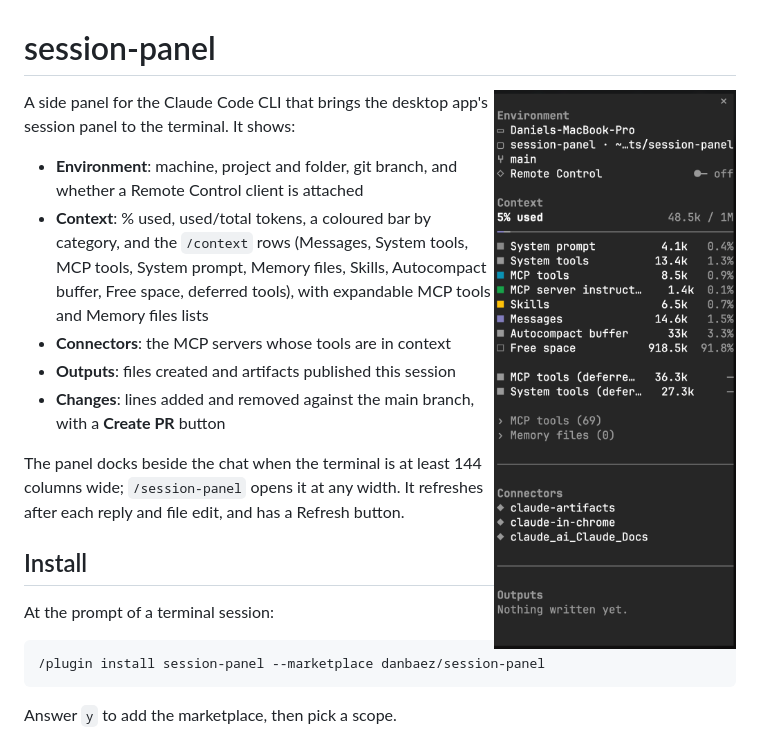
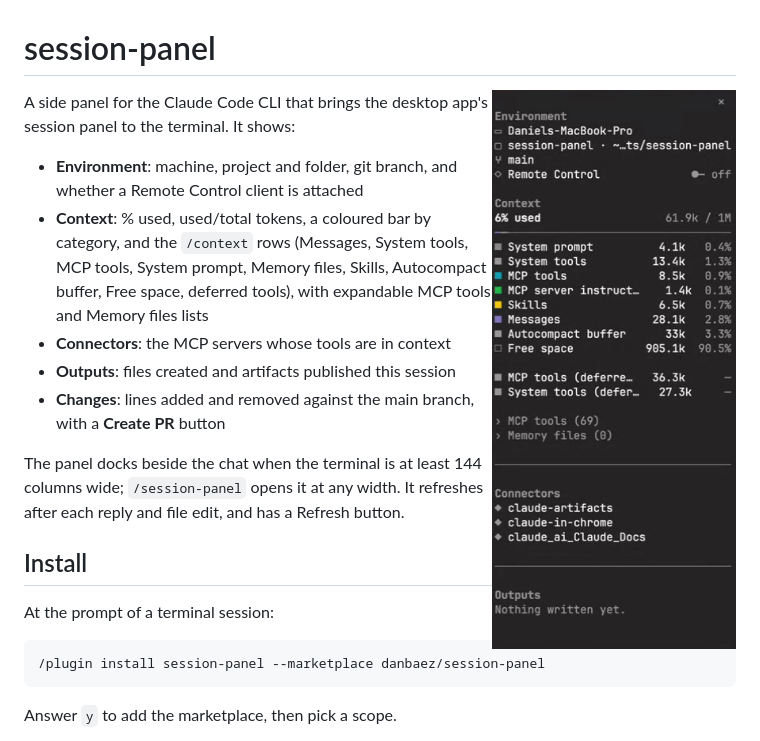
Before and after one commit to danbaez/session-panel, a Markdown page: README.md, the part around the change. Drawn GitHub-style; pictures changed too: docs/demo.gif (added), docs/screenshot.png (deleted).

Commit message:
Replace README screenshot with an animated demo
Co-Authored-By: Claude Opus 5.5 <noreply@anthropic.com>

```diff
--- a/README.md
+++ b/README.md
@@ -1,6 +1,6 @@
 # session-panel
 
-<img src="docs/screenshot.png" alt="The session panel docked in a Claude Code terminal session, showing the Environment, Context, Connectors and Outputs sections" width="350" align="right">
+<img src="docs/demo.gif" alt="The session panel updating live in a Claude Code terminal session, showing the Environment, Context, Connectors and Outputs sections" width="308" align="right">
 
 A side panel for the Claude Code CLI that brings the desktop app's session panel to the terminal. It shows:
 
```
